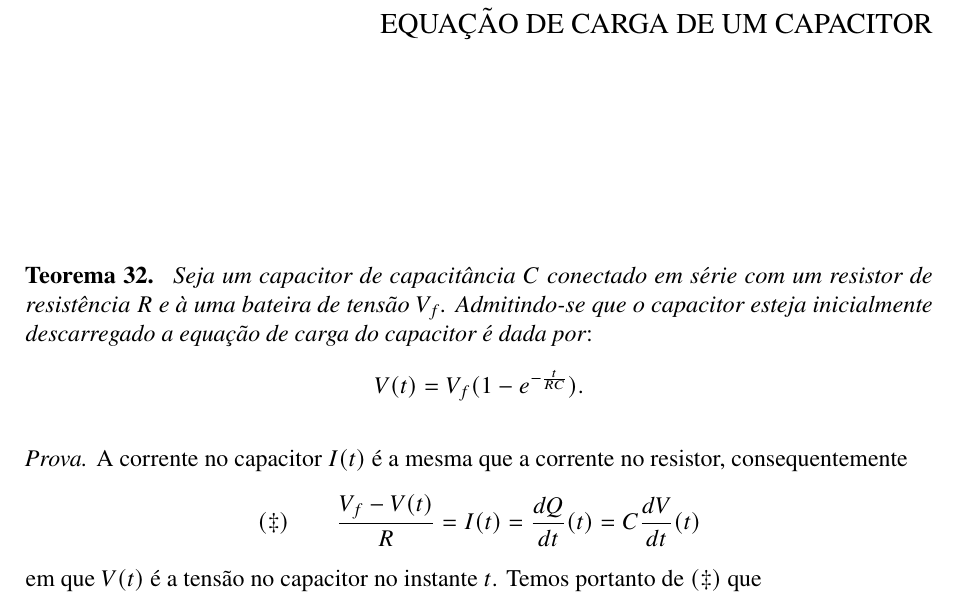
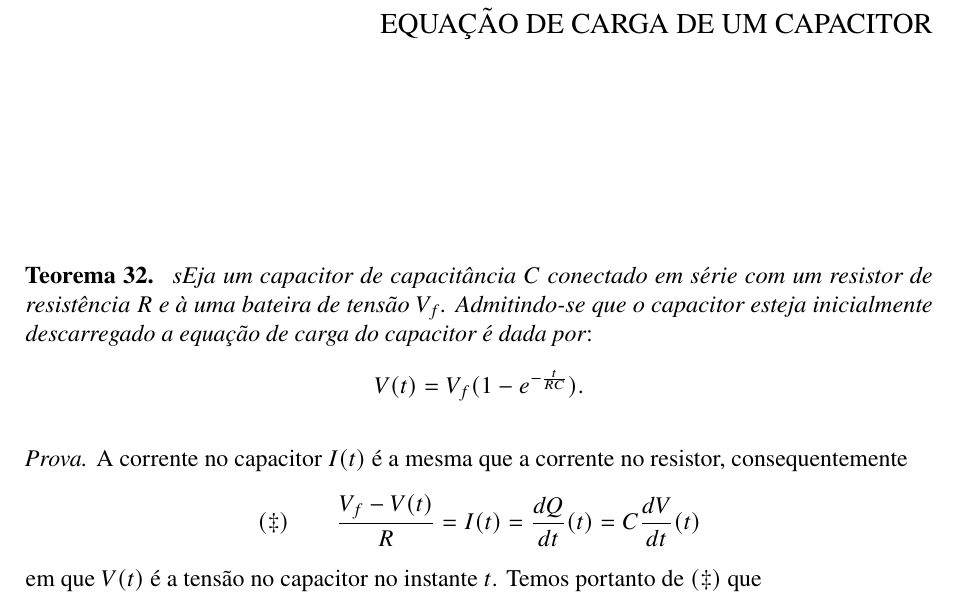
Before and after one commit to user5152224/algumas-informacoes-interessantes, a LaTeX book (aii.tex): part of page 81 of 83, cut so that both start at the same text. Compiled offline with pdfLaTeX.

Commit message:
run: 30 de January de 2026 às 14:05

```diff
--- a/aii.tex
+++ b/aii.tex
@@ -4214,7 +4214,7 @@
 
   \chapter{Equa\c c\~ao de carga de um capacitor}
   \theorem{}{\sl%
-  Seja um capacitor de capacit\^ancia $C$ conectado em s\'erie com um resistor de resist\^encia $R$ e \`a uma bateira de tens\~ao $V_f$. Admitindo-se que o capacitor esteja inicialmente descarregado a equa\c c\~ao de carga do capacitor \'e dada por:
+  sEja um capacitor de capacit\^ancia $C$ conectado em s\'erie com um resistor de resist\^encia $R$ e \`a uma bateira de tens\~ao $V_f$. Admitindo-se que o capacitor esteja inicialmente descarregado a equa\c c\~ao de carga do capacitor \'e dada por:
   $$
     V(t)=V_f(1-e^{-{t\over RC}}).
   $$
```
